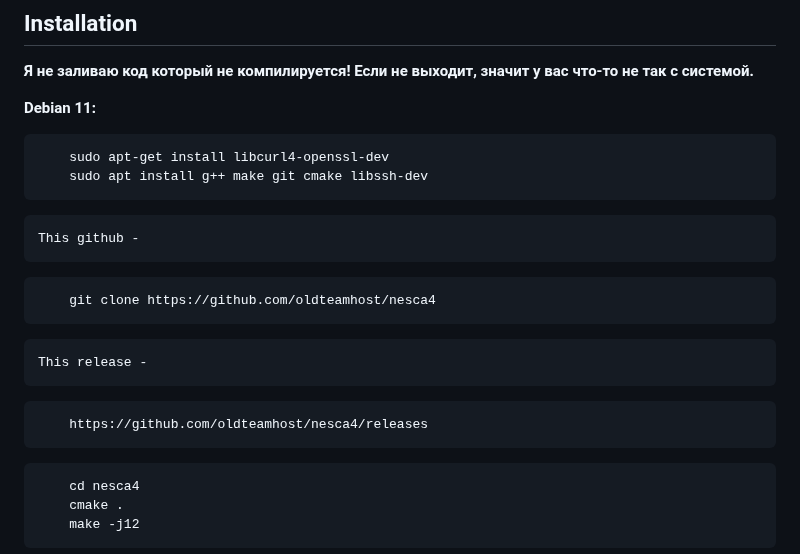
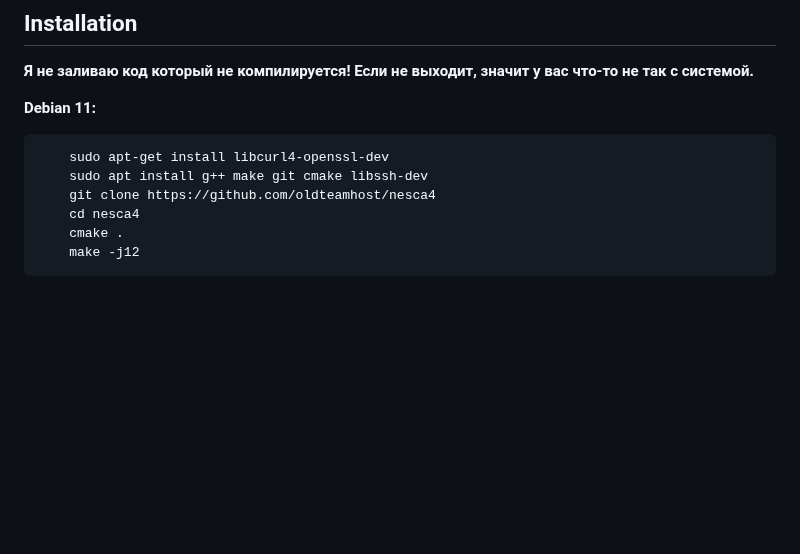
Before and after one commit to oldteamhost/nesca4, a Markdown page: README.md, the part around the change. Rendered like a GitHub page; blank space fills up the shorter version.

````diff
--- a/README.md
+++ b/README.md
@@ -18,16 +18,7 @@
 ```
     sudo apt-get install libcurl4-openssl-dev
     sudo apt install g++ make git cmake libssh-dev
-```
-    This github -
-```
     git clone https://github.com/oldteamhost/nesca4
-```
-    This release -
-```
-    https://github.com/oldteamhost/nesca4/releases
-```
-```
     cd nesca4
     cmake .
     make -j12
````
